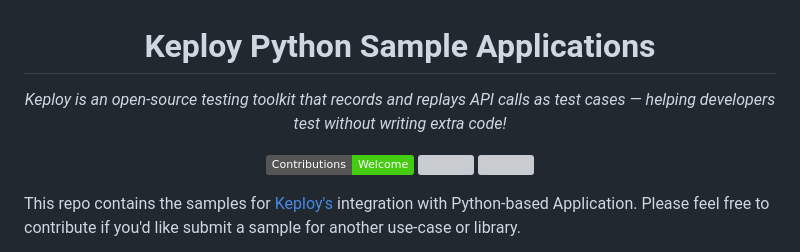
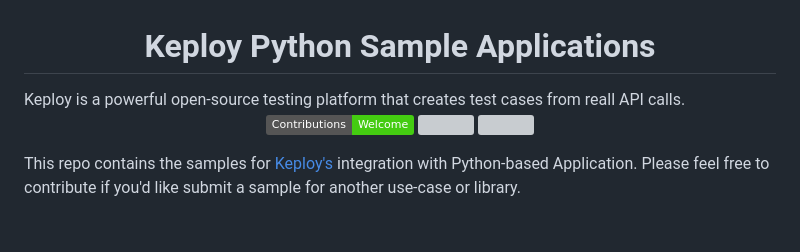
Before and after one commit to keploy/samples-python, a Markdown page: README.md, the part around the change. GitHub-like rendering; badges without logos; blank space fills up the shorter version; grey boxes are pictures that could not be loaded.

```diff
--- a/README.md
+++ b/README.md
@@ -1,5 +1,5 @@
 <h1 align="center"> Keploy Python Sample Applications </h1>
-<p align="center"><i>Keploy is an open-source testing toolkit that records and replays API calls as test cases — helping developers test without writing extra code!</i></p>
+Keploy is a powerful open-source testing platform that creates test cases from reall API calls.
 <p align="center">
 
   <a href="CODE_OF_CONDUCT.md" alt="Contributions welcome">
```
